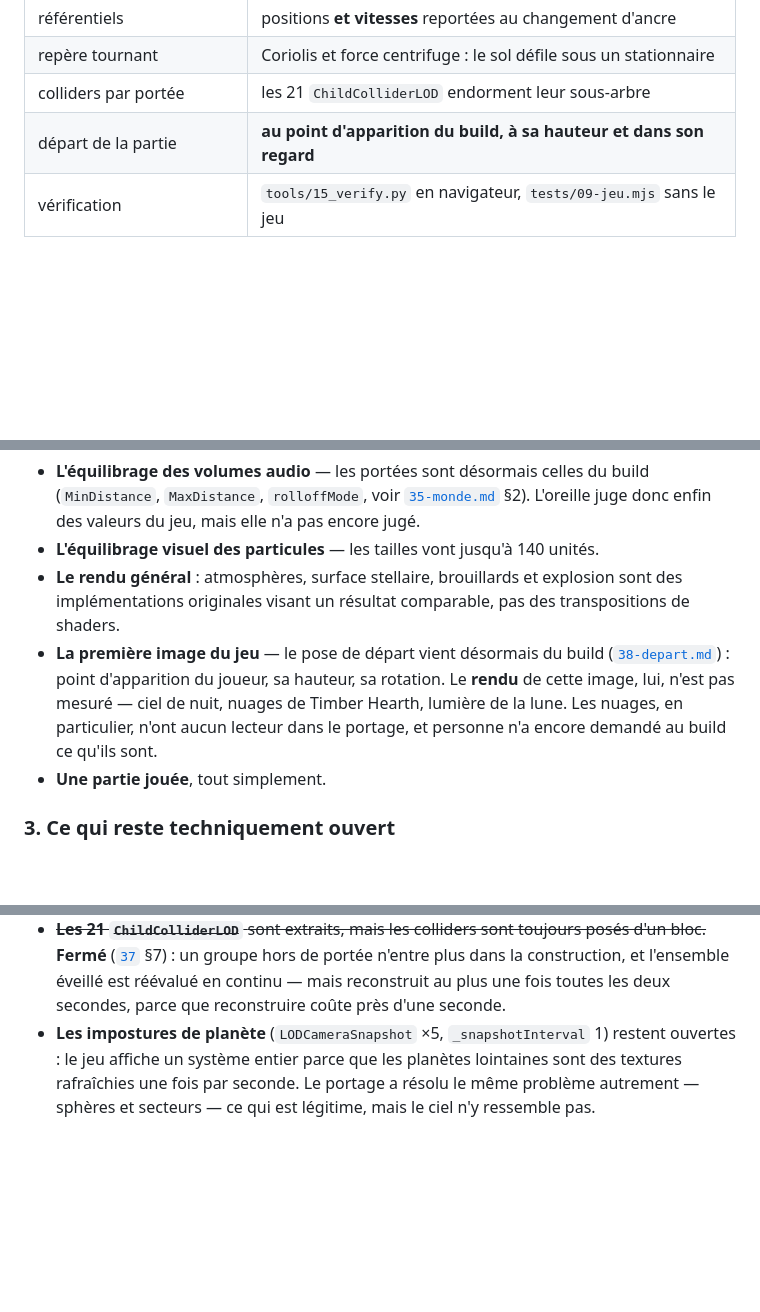
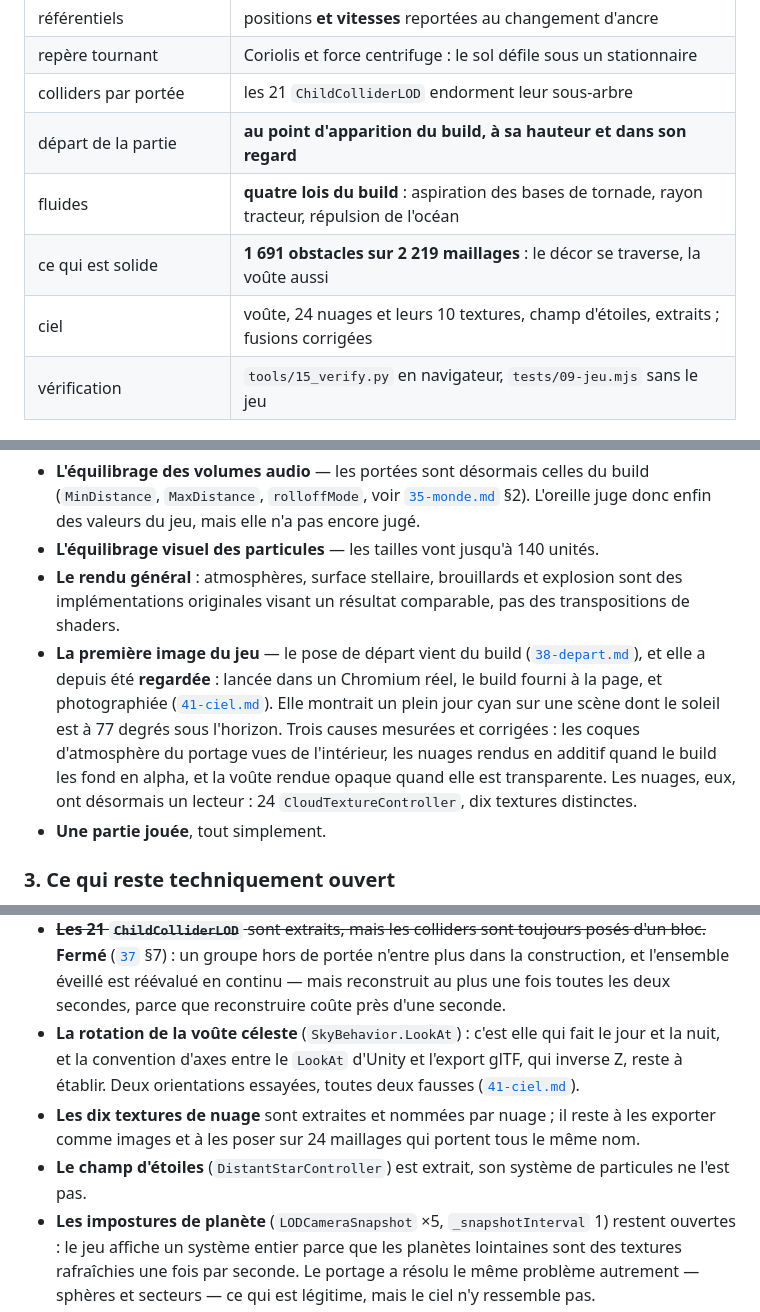
Before and after one commit to gcoadour/outerwildsjs-private, a Markdown page: docs/08-reste-a-faire.md, 3 parts joined by grey strips. Drawn GitHub-style; blank space fills up the shorter version.

Commit message:
Met l'etat du portage a jour apres la comparaison
docs/08 tient l'avancement : les fluides, les colliders et le ciel y
entrent, et les trois pages de detail sont indexees. La ligne qui
affirmait que les nuages n'ont aucun lecteur et que personne n'a demande
au build ce qu'ils sont n'est plus vraie : ils en ont un, et le build a
repondu.

Co-Authored-By: Claude Opus 5 <noreply@anthropic.com>
Claude-Session: https://claude.ai/code/session_01EGZwDZpsHmZwR1U17QZYVs

```diff
--- a/docs/08-reste-a-faire.md
+++ b/docs/08-reste-a-faire.md
@@ -72,6 +72,9 @@ portage.
 | repère tournant | Coriolis et force centrifuge : le sol défile sous un stationnaire |
 | colliders par portée | les 21 `ChildColliderLOD` endorment leur sous-arbre |
 | départ de la partie | **au point d'apparition du build, à sa hauteur et dans son regard** |
+| fluides | **quatre lois du build** : aspiration des bases de tornade, rayon tracteur, répulsion de l'océan |
+| ce qui est solide | **1 691 obstacles sur 2 219 maillages** : le décor se traverse, la voûte aussi |
+| ciel | voûte, 24 nuages et leurs 10 textures, champ d'étoiles, extraits ; fusions corrigées |
 | vérification | `tools/15_verify.py` en navigateur, `tests/09-jeu.mjs` sans le jeu |
 
 ## Ce qui manque, par famille
@@ -116,12 +119,15 @@ Tout est vérifié au chiffre, rien ne l'est au rendu.
 - **Le rendu général** : atmosphères, surface stellaire, brouillards et
   explosion sont des implémentations originales visant un résultat comparable,
   pas des transpositions de shaders.
-- **La première image du jeu** — le pose de départ vient désormais du build
-  ([`38-depart.md`](38-depart.md)) : point d'apparition du joueur, sa hauteur,
-  sa rotation. Le **rendu** de cette image, lui, n'est pas mesuré — ciel de
-  nuit, nuages de Timber Hearth, lumière de la lune. Les nuages, en
-  particulier, n'ont aucun lecteur dans le portage, et personne n'a encore
-  demandé au build ce qu'ils sont.
+- **La première image du jeu** — le pose de départ vient du build
+  ([`38-depart.md`](38-depart.md)), et elle a depuis été **regardée** : lancée
+  dans un Chromium réel, le build fourni à la page, et photographiée
+  ([`41-ciel.md`](41-ciel.md)). Elle montrait un plein jour cyan sur une scène
+  dont le soleil est à 77 degrés sous l'horizon. Trois causes mesurées et
+  corrigées : les coques d'atmosphère du portage vues de l'intérieur, les
+  nuages rendus en additif quand le build les fond en alpha, et la voûte rendue
+  opaque quand elle est transparente. Les nuages, eux, ont désormais un
+  lecteur : 24 `CloudTextureController`, dix textures distinctes.
 - **Une partie jouée**, tout simplement.
 
 ### 3. Ce qui reste techniquement ouvert
@@ -141,6 +147,15 @@ Tout est vérifié au chiffre, rien ne l'est au rendu.
   groupe hors de portée n'entre plus dans la construction, et l'ensemble
   éveillé est réévalué en continu — mais reconstruit au plus une fois toutes
   les deux secondes, parce que reconstruire coûte près d'une seconde.
+- **La rotation de la voûte céleste** (`SkyBehavior.LookAt`) : c'est elle qui
+  fait le jour et la nuit, et la convention d'axes entre le `LookAt` d'Unity et
+  l'export glTF, qui inverse Z, reste à établir. Deux orientations essayées,
+  toutes deux fausses ([`41-ciel.md`](41-ciel.md)).
+- **Les dix textures de nuage** sont extraites et nommées par nuage ; il reste à
+  les exporter comme images et à les poser sur 24 maillages qui portent tous le
+  même nom.
+- **Le champ d'étoiles** (`DistantStarController`) est extrait, son système de
+  particules ne l'est pas.
 - **Les impostures de planète** (`LODCameraSnapshot` ×5, `_snapshotInterval` 1)
   restent ouvertes : le jeu affiche un système entier parce que les planètes
   lointaines sont des textures rafraîchies une fois par seconde. Le portage a
```
Also changed, not shown: other parts of docs/08-reste-a-faire.md (+3 -0 lines).
